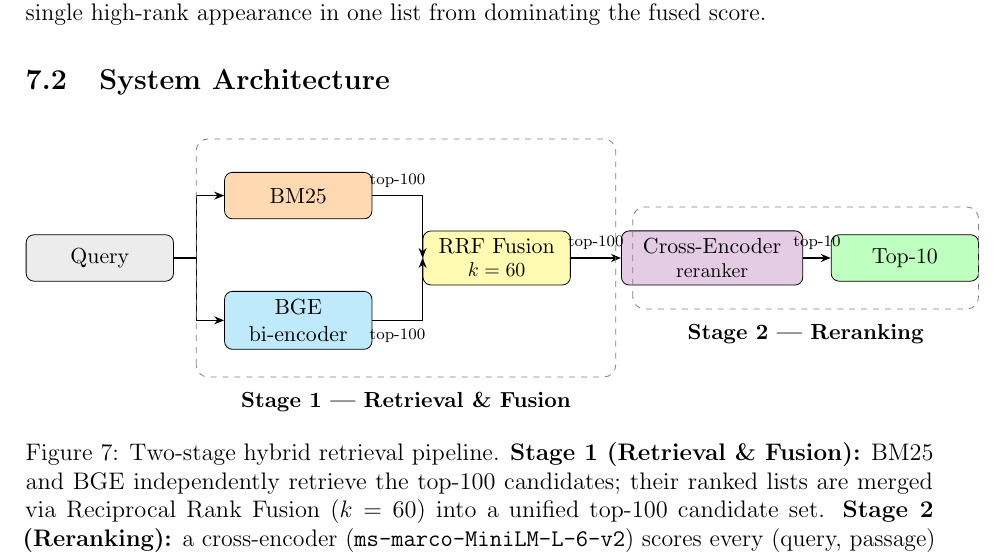
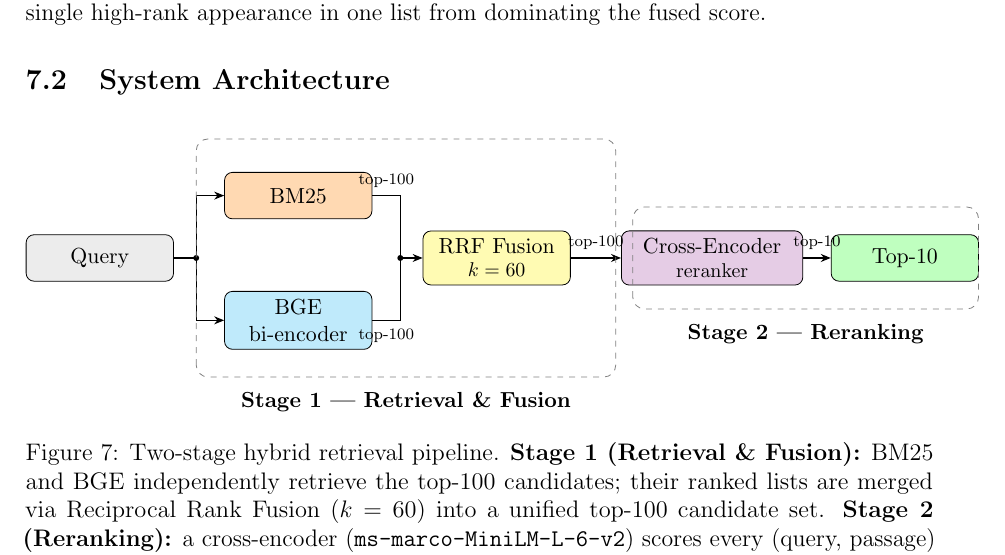
Before and after one commit to saikrishnab-sahajai/retrieval-evolution-study, a LaTeX paper (docs/tech_report.tex): part of page 20 of 28, cut so that both start at the same text. Compiled offline with pdfLaTeX.

Commit message:
Fix RRF diagram arrows with fork/merge points
Replace overlapping arrowheads at rrf.west with a clean fork-and-merge
design: a fork dot splits the query to both retrievers, a merge dot
collects both ranked lists into a single arrow entering RRF.

Co-Authored-By: Claude Sonnet 4.6 <noreply@anthropic.com>

```diff
--- a/docs/tech_report.tex
+++ b/docs/tech_report.tex
@@ -1111,15 +1112,19 @@ dominating the fused score.
                            (ce)   at (10.8, 0)    {Cross-Encoder\\[-2pt]{\footnotesize reranker}};
 \node[box, fill=green!25]  (out)  at (14.2, 0)    {Top-10};
 
-%% Query -> retrievers (right then angle up/down)
-\draw[arr] (q.east) -- ++(0.4,0) |- (bm25.west);
-\draw[arr] (q.east) -- ++(0.4,0) |- (bge.west);
-
-%% Retrievers -> RRF (horizontal label segment, then vertical join)
-\draw[arr] (bm25.east) -- node[slbl, above] {top-100}
-           (rrf.west |- bm25.east) -- (rrf.west);
-\draw[arr] (bge.east)  -- node[slbl, below] {top-100}
-           (rrf.west |- bge.east)  -- (rrf.west);
+%% Fork point (Query -> retrievers)
+\coordinate (fork) at (1.7, 0);
+\draw[lin] (q.east) -- (fork);
+\draw[arr] (fork) |- (bm25.west);
+\draw[arr] (fork) |- (bge.west);
+\fill (fork) circle (1.5pt);
+
+%% Merge point (retrievers -> RRF): one arrowhead into RRF
+\coordinate (merge) at (5.3, 0);
+\draw[lin] (bm25.east) -- node[slbl, above] {top-100} (merge |- bm25.east) -- (merge);
+\draw[lin] (bge.east)  -- node[slbl, below] {top-100} (merge |- bge.east)  -- (merge);
+\draw[arr] (merge) -- (rrf.west);
+\fill (merge) circle (1.5pt);
 
 %% RRF -> Cross-Encoder -> Output
 \draw[arr] (rrf.east) -- node[slbl, above] {top-100} (ce.west);
```
Also changed, not shown: docs/tech_report.pdf, docs/tech_report.tex (1 more changed lines).
